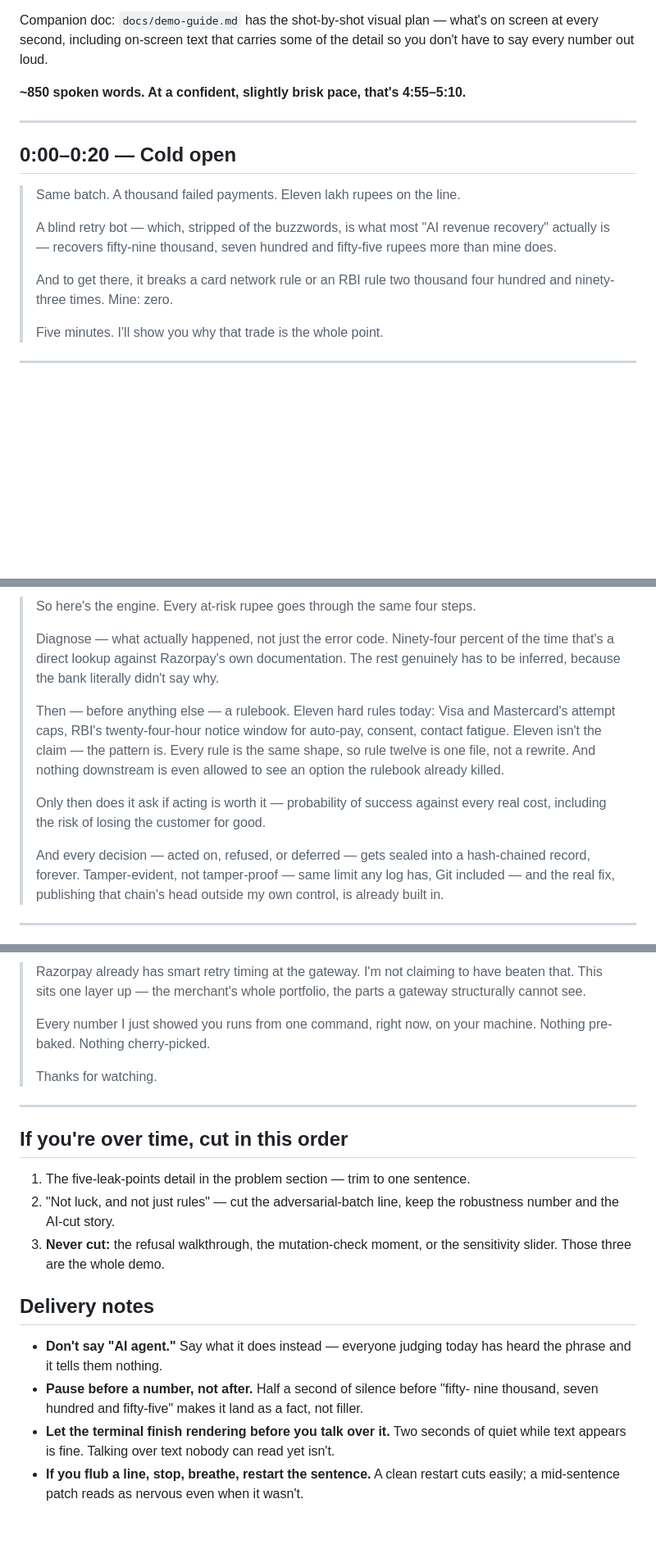
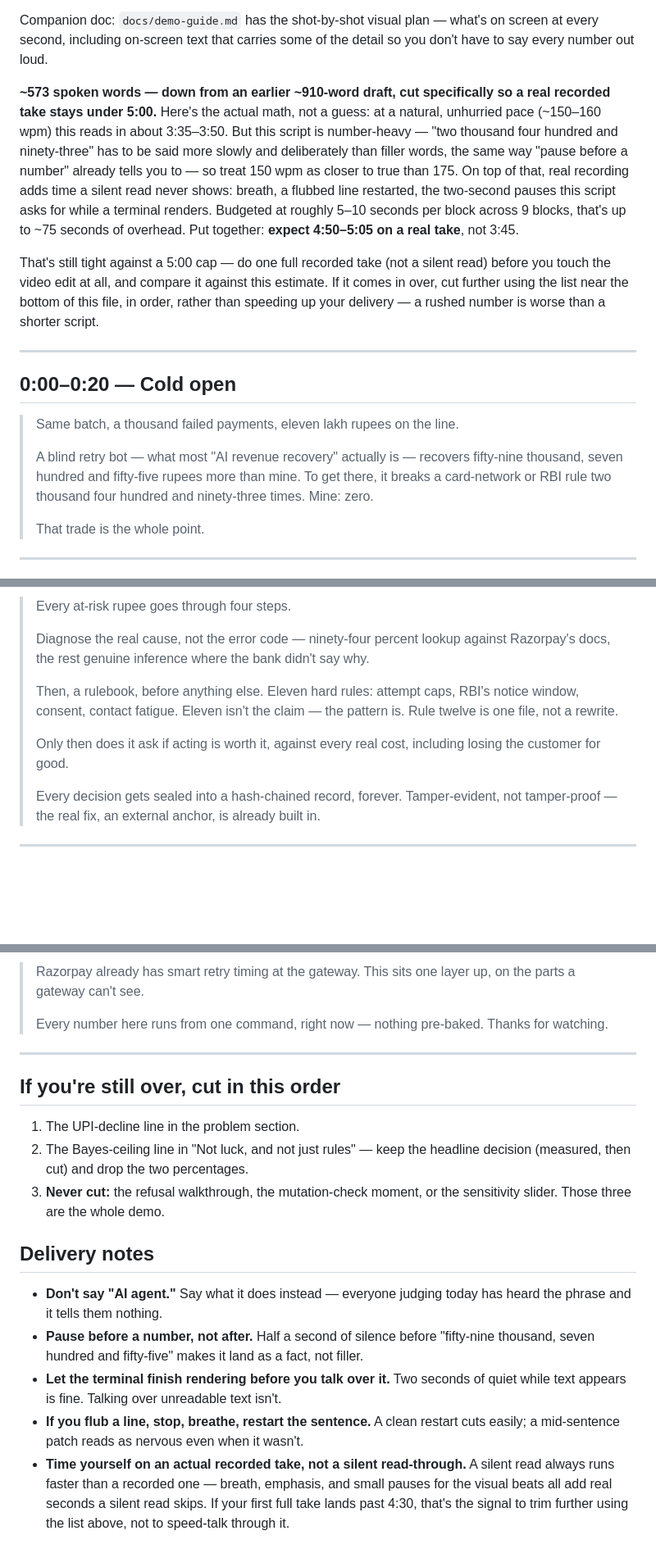
Before and after one commit to n-3-0-l-d-3-v/due-revenue-recovery, a Markdown page: docs/pitch-script.md, 3 parts joined by grey strips. Shown at 82% size. Drawn GitHub-style; blank space fills up the shorter version.

Commit message:
Trim pitch script to ~4:30 target with real recording overhead priced in, resync production script timestamps

```diff
--- a/docs/pitch-script.md
+++ b/docs/pitch-script.md
@@ -10,22 +10,36 @@ Companion doc: `docs/demo-guide.md` has the shot-by-shot visual plan — what's
 screen at every second, including on-screen text that carries some of the detail
 so you don't have to say every number out loud.
 
-**~850 spoken words. At a confident, slightly brisk pace, that's 4:55–5:10.**
+**~573 spoken words — down from an earlier ~910-word draft, cut specifically
+so a real recorded take stays under 5:00.** Here's the actual math, not a
+guess: at a natural, unhurried pace (~150–160 wpm) this reads in about
+3:35–3:50. But this script is number-heavy — "two thousand four hundred and
+ninety-three" has to be said more slowly and deliberately than filler words,
+the same way "pause before a number" already tells you to — so treat 150 wpm
+as closer to true than 175. On top of that, real recording adds time a silent
+read never shows: breath, a flubbed line restarted, the two-second pauses this
+script asks for while a terminal renders. Budgeted at roughly 5–10 seconds per
+block across 9 blocks, that's up to ~75 seconds of overhead. Put together:
+**expect 4:50–5:05 on a real take**, not 3:45.
+
+That's still tight against a 5:00 cap — do one full recorded take (not a
+silent read) before you touch the video edit at all, and compare it against
+this estimate. If it comes in over, cut further using the list near the
+bottom of this file, in order, rather than speeding up your delivery — a
+rushed number is worse than a shorter script.
 
 ---
 
 ## 0:00–0:20 — Cold open
 
-> Same batch. A thousand failed payments. Eleven lakh rupees on the line.
+> Same batch, a thousand failed payments, eleven lakh rupees on the line.
 >
-> A blind retry bot — which, stripped of the buzzwords, is what most "AI
-> revenue recovery" actually is — recovers fifty-nine thousand, seven hundred
-> and fifty-five rupees more than mine does.
+> A blind retry bot — what most "AI revenue recovery" actually is — recovers
+> fifty-nine thousand, seven hundred and fifty-five rupees more than mine.
+> To get there, it breaks a card-network or RBI rule two thousand four
+> hundred and ninety-three times. Mine: zero.
 >
-> And to get there, it breaks a card network rule or an RBI rule two thousand
-> four hundred and ninety-three times. Mine: zero.
->
-> Five minutes. I'll show you why that trade is the whole point.
+> That trade is the whole point.
 
 ---
 
@@ -51,24 +61,20 @@ so you don't have to say every number out loud.
 
-> So here's the engine. Every at-risk rupee goes through the same four steps.
+> Every at-risk rupee goes through four steps.
 >
-> Diagnose — what actually happened, not just the error code. Ninety-four
-> percent of the time that's a direct lookup against Razorpay's own
-> documentation. The rest genuinely has to be inferred, because the bank
-> literally didn't say why.
+> Diagnose the real cause, not the error code — ninety-four percent lookup
+> against Razorpay's docs, the rest genuine inference where the bank didn't
+> say why.
 >
-> Then — before anything else — a rulebook. Eleven hard rules today: Visa and
-> Mastercard's attempt caps, RBI's twenty-four-hour notice window for auto-pay,
-> consent, contact fatigue. Eleven isn't the claim — the pattern is. Every rule
-> is the same shape, so rule twelve is one file, not a rewrite. And nothing
-> downstream is even allowed to see an option the rulebook already killed.
+> Then, a rulebook, before anything else. Eleven hard rules: attempt caps,
+> RBI's notice window, consent, contact fatigue. Eleven isn't the claim —
+> the pattern is. Rule twelve is one file, not a rewrite.
 >
-> Only then does it ask if acting is worth it — probability of success against
-> every real cost, including the risk of losing the customer for good.
+> Only then does it ask if acting is worth it, against every real cost,
+> including losing the customer for good.
 >
-> And every decision — acted on, refused, or deferred — gets sealed into a
-> hash-chained record, forever. Tamper-evident, not tamper-proof — same limit
-> any log has, Git included — and the real fix, publishing that chain's head
-> outside my own control, is already built in.
+> Every decision gets sealed into a hash-chained record, forever.
+> Tamper-evident, not tamper-proof — the real fix, an external anchor, is
+> already built in.
 
 ---
 
@@ -154,20 +143,17 @@ so you don't have to say every number out loud.
 
-> Razorpay already has smart retry timing at the gateway. I'm not claiming to
-> have beaten that. This sits one layer up — the merchant's whole portfolio,
-> the parts a gateway structurally cannot see.
+> Razorpay already has smart retry timing at the gateway. This sits one
+> layer up, on the parts a gateway can't see.
 >
-> Every number I just showed you runs from one command, right now, on your
-> machine. Nothing pre-baked. Nothing cherry-picked.
->
+> Every number here runs from one command, right now — nothing pre-baked.
 > Thanks for watching.
 
 ---
 
-## If you're over time, cut in this order
+## If you're still over, cut in this order
 
-1. The five-leak-points detail in the problem section — trim to one sentence.
-2. "Not luck, and not just rules" — cut the adversarial-batch line, keep the
-   robustness number and the AI-cut story.
+1. The UPI-decline line in the problem section.
+2. The Bayes-ceiling line in "Not luck, and not just rules" — keep the
+   headline decision (measured, then cut) and drop the two percentages.
 3. **Never cut:** the refusal walkthrough, the mutation-check moment, or the
    sensitivity slider. Those three are the whole demo.
 
@@ -175,10 +161,16 @@ so you don't have to say every number out loud.
 
 - **Don't say "AI agent."** Say what it does instead — everyone judging today
   has heard the phrase and it tells them nothing.
-- **Pause before a number, not after.** Half a second of silence before "fifty-
-  nine thousand, seven hundred and fifty-five" makes it land as a fact, not
-  filler.
-- **Let the terminal finish rendering before you talk over it.** Two seconds of
-  quiet while text appears is fine. Talking over text nobody can read yet isn't.
-- **If you flub a line, stop, breathe, restart the sentence.** A clean restart
-  cuts easily; a mid-sentence patch reads as nervous even when it wasn't.
+- **Pause before a number, not after.** Half a second of silence before
+  "fifty-nine thousand, seven hundred and fifty-five" makes it land as a
+  fact, not filler.
+- **Let the terminal finish rendering before you talk over it.** Two seconds
+  of quiet while text appears is fine. Talking over unreadable text isn't.
+- **If you flub a line, stop, breathe, restart the sentence.** A clean
+  restart cuts easily; a mid-sentence patch reads as nervous even when it
+  wasn't.
+- **Time yourself on an actual recorded take, not a silent read-through.**
+  A silent read always runs faster than a recorded one — breath, emphasis,
+  and small pauses for the visual beats all add real seconds a silent read
+  skips. If your first full take lands past 4:30, that's the signal to trim
+  further using the list above, not to speed-talk through it.
```
Also changed, not shown: other parts of docs/pitch-script.md (+42 -63 lines), docs/demo-guide.md (+16 -14 lines).
